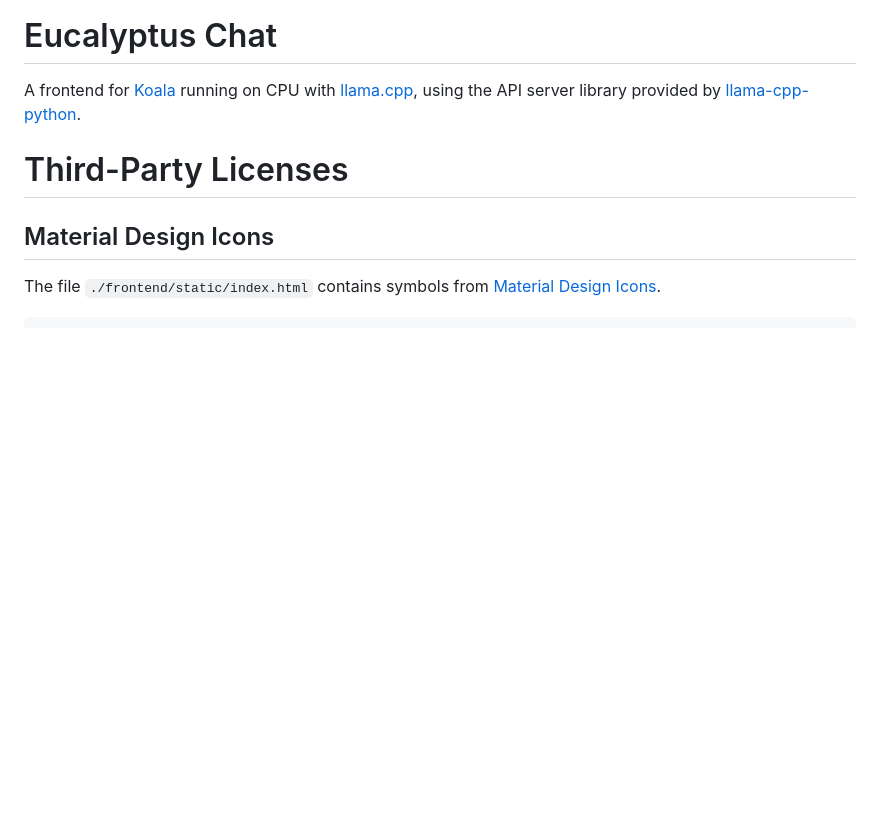
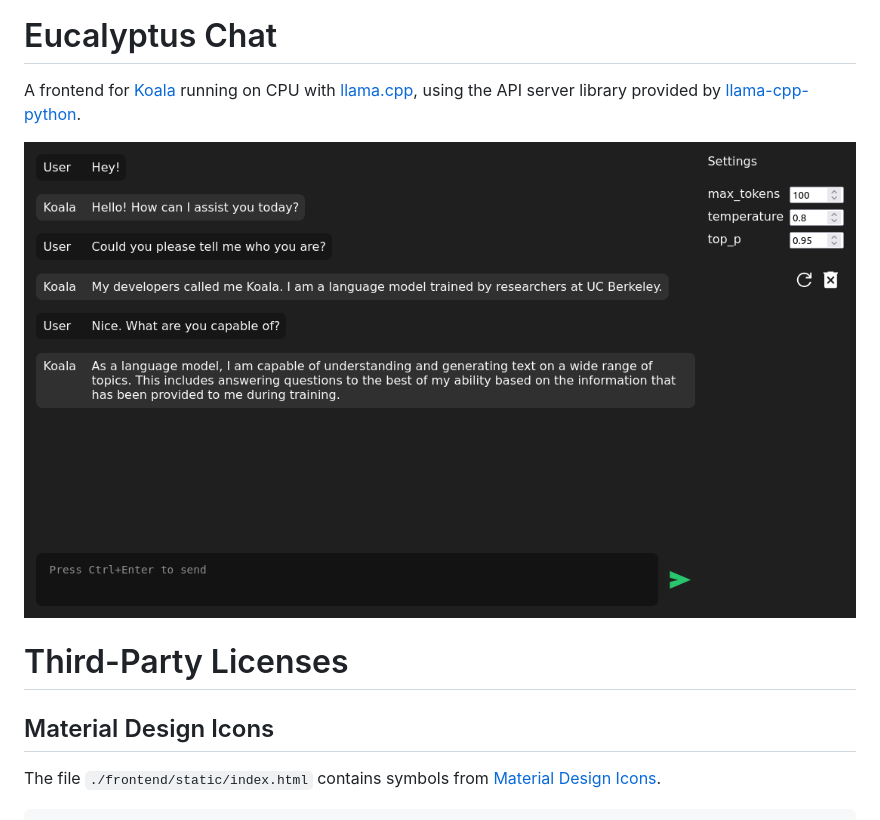
Before and after one commit to ChaoticByte/Eucalyptus-Chat, a Markdown page: README.md, the part around the change. Drawn GitHub-style; pictures changed too: misc/screenshot.png (added); blank space fills up the shorter version.

Commit message:
Added screenshot to README

```diff
--- a/README.md
+++ b/README.md
@@ -1,6 +1,8 @@
 # Eucalyptus Chat
 
 A frontend for [Koala](https://bair.berkeley.edu/blog/2023/04/03/koala/) running on CPU with [llama.cpp](https://github.com/ggerganov/llama.cpp), using the API server library provided by [llama-cpp-python](https://github.com/abetlen/llama-cpp-python).
+
+![](misc/screenshot.png)
 
 # Third-Party Licenses
 
```
